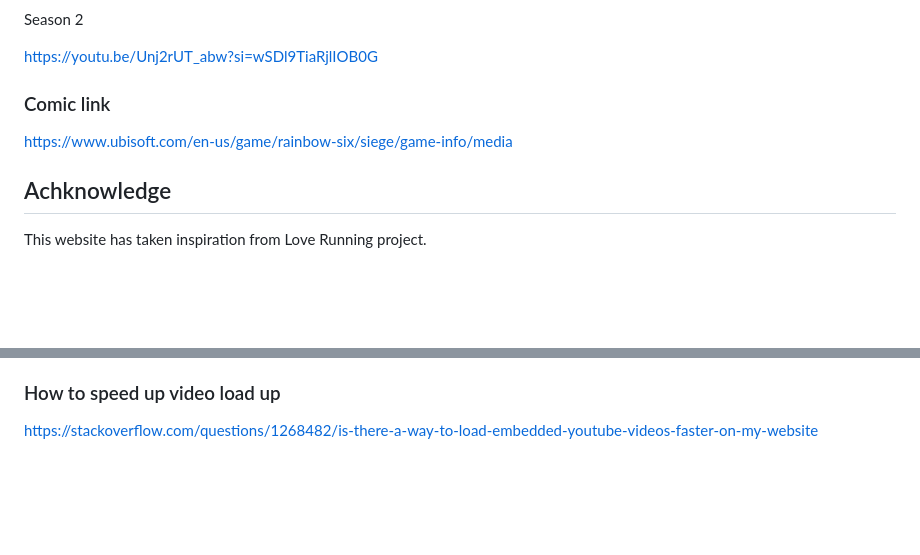
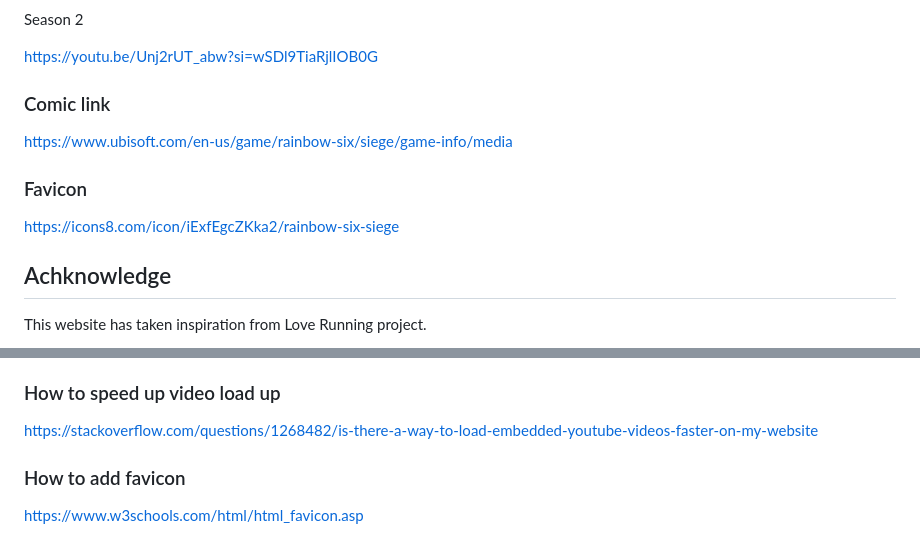
Before and after one commit to TimothyYW/Rainbow-six-siege-lore, a Markdown page: README.md, 2 parts joined by grey strips. Rendered like a GitHub page; blank space fills up the shorter version.

Commit message:
add favicon for website

```diff
--- a/README.md
+++ b/README.md
@@ -308,6 +308,10 @@ https://youtu.be/Unj2rUT_abw?si=wSDl9TiaRjlIOB0G
 
 https://www.ubisoft.com/en-us/game/rainbow-six/siege/game-info/media
 
+### Favicon
+
+https://icons8.com/icon/iExfEgcZKka2/rainbow-six-siege
+
 ## Achknowledge
 
 This website has taken inspiration from Love Running project.
@@ -323,3 +327,7 @@ https://www.youtube.com/watch?v=vQsir0JIjPY
 ### How to speed up video load up
 
 https://stackoverflow.com/questions/1268482/is-there-a-way-to-load-embedded-youtube-videos-faster-on-my-website
+
+### How to add favicon
+
+https://www.w3schools.com/html/html_favicon.asp
```
Also changed, not shown: assets/images/favicon-r6.png (added), 1 other file.
